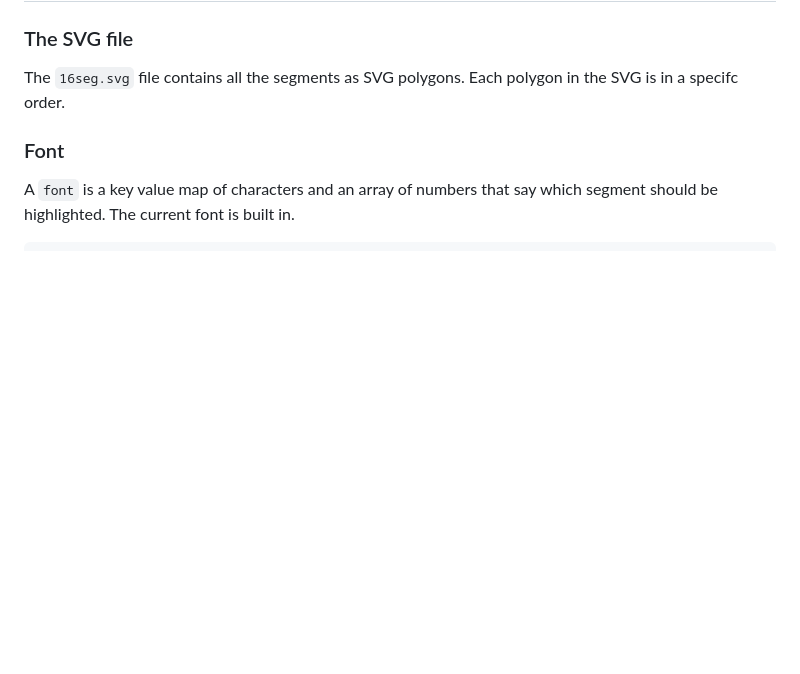
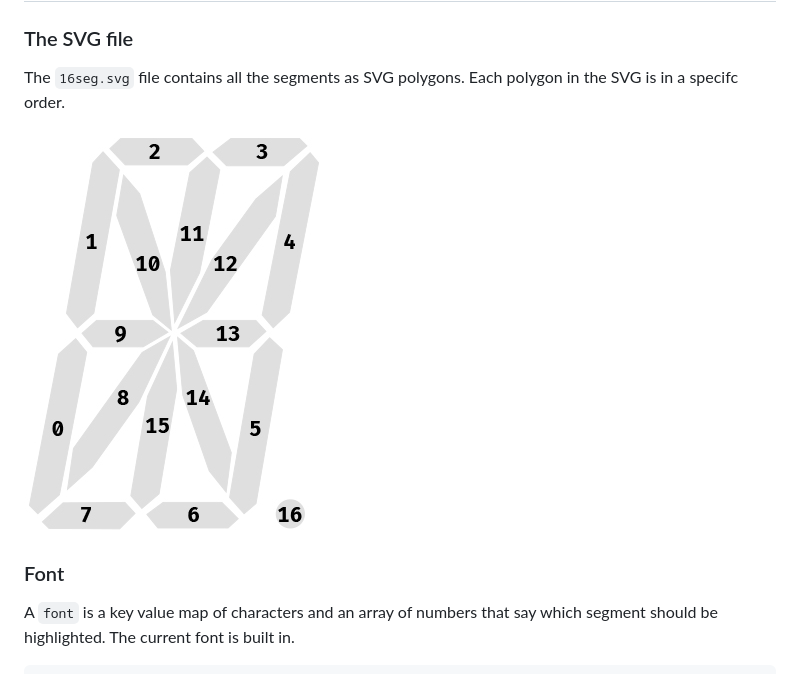
Before and after one commit to anthonyec/16seg, a Markdown page: README.md, the part around the change. GitHub-like rendering; pictures changed too: numbered.jpg (added); blank space fills up the shorter version.

Commit message:
Add numbered image to readme

```diff
--- a/README.md
+++ b/README.md
@@ -47,6 +47,8 @@ display.showSequence(['A', 'B', 'C']);
 ### The SVG file
 The `16seg.svg` file contains all the segments as SVG polygons. Each polygon in the SVG is in a specifc order.
 
+![Diagram showing which segment has what number](numbered.jpg)
+
 ### Font
 A `font` is a key value map of characters and an array of numbers that say which segment should be highlighted. The current font is built in.
 
```
Also changed, not shown: 1 other file.
